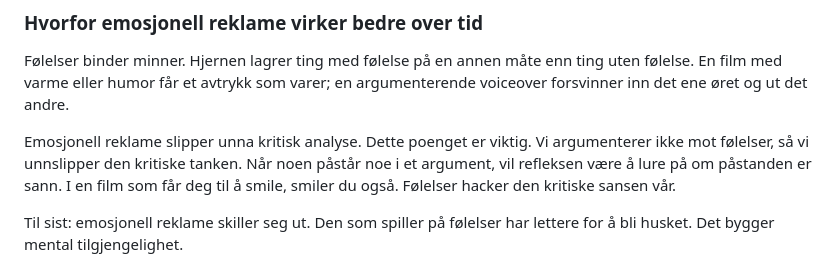
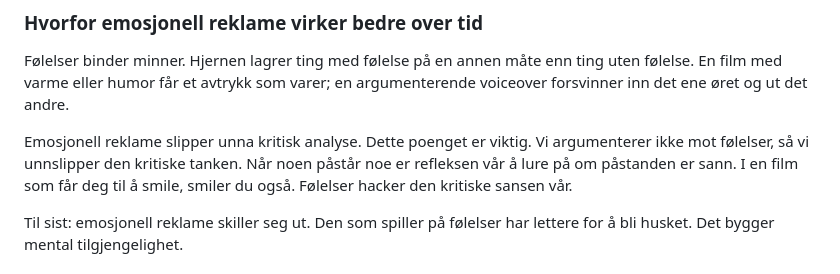
Before and after one commit to fiskaturet/morgenstern_kurs, a Markdown page: kurs-innhold/dag-4.md, the part around the change. GitHub-like rendering.

```diff
--- a/kurs-innhold/dag-4.md
+++ b/kurs-innhold/dag-4.md
@@ -40,7 +40,7 @@ Det motsatte av emosjonelt er «argumenterende». Reklamen som forklarer at vask
 
 Følelser binder minner.  Hjernen lagrer ting med følelse på en annen måte enn ting uten følelse. En film med varme eller humor får et avtrykk som varer; en argumenterende voiceover forsvinner inn det ene øret og ut det andre.
 
-Emosjonell reklame slipper unna kritisk analyse. Dette poenget er viktig. Vi argumenterer ikke mot følelser, så vi unnslipper den kritiske tanken. Når noen påstår noe i et argument, vil refleksen være å lure på om påstanden er sann. I en film som får deg til å smile, smiler du også. Følelser hacker den kritiske sansen vår.
+Emosjonell reklame slipper unna kritisk analyse. Dette poenget er viktig. Vi argumenterer ikke mot følelser, så vi unnslipper den kritiske tanken. Når noen påstår noe er refleksen vår å lure på om påstanden er sann. I en film som får deg til å smile, smiler du også. Følelser hacker den kritiske sansen vår.
 
 Til sist: emosjonell reklame skiller seg ut. Den som spiller på følelser har lettere for å bli husket. Det bygger mental tilgjengelighet.
 
```
